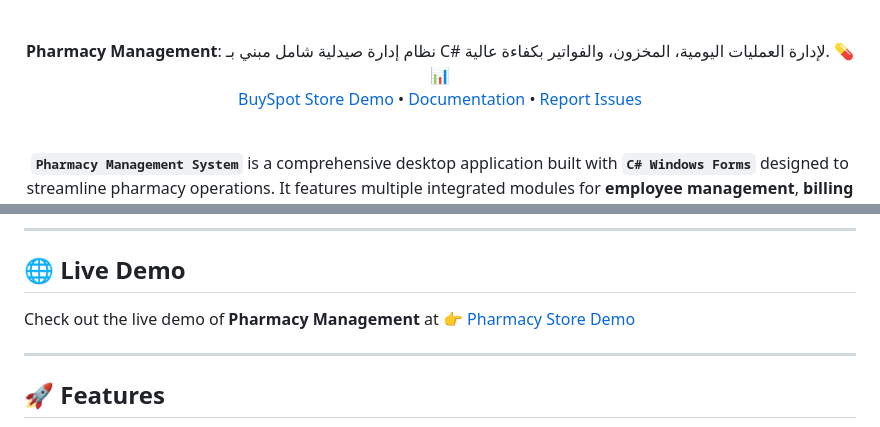
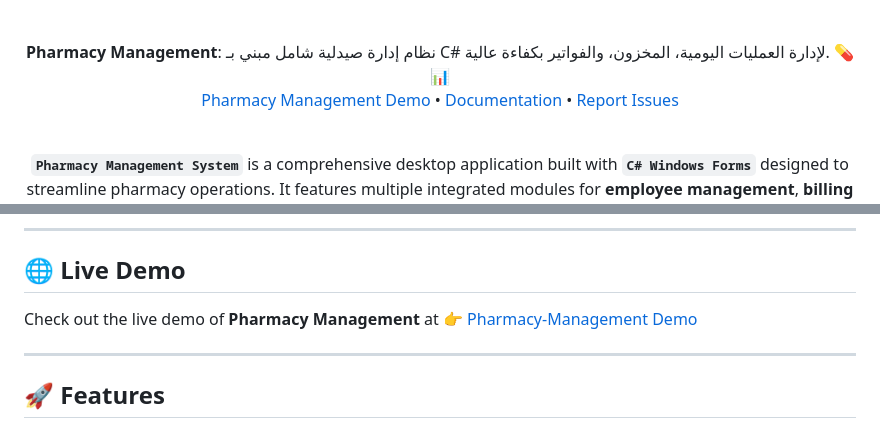
Before and after one commit to OmarrSakr/Pharmacy-Management, a Markdown page: README.md, 2 parts joined by grey strips. Rendered like a GitHub page.

Commit message:
Update name's page GitHub

```diff
--- a/README.md
+++ b/README.md
@@ -24,7 +24,7 @@
   <b>Pharmacy Management</b>: نظام إدارة صيدلية شامل مبني بـ C# لإدارة العمليات اليومية، المخزون، والفواتير بكفاءة عالية. 💊📊
   <br>
 
-[BuySpot Store Demo](https://omarrsakr.github.io/Pharmacy-Management/) •
+[ Pharmacy Management Demo](https://omarrsakr.github.io/Pharmacy-Management/) •
 [Documentation](https://github.com/OmarrSakr/Pharmacy-Management/wiki) •
 [Report Issues](https://github.com/OmarrSakr/Pharmacy-Management/issues)
 
@@ -109,7 +109,7 @@
 ---
 ## 🌐 Live Demo
 
-Check out the live demo of **Pharmacy Management** at 👉 [Pharmacy Store Demo](https://omarrsakr.github.io/Pharmacy-Management/)
+Check out the live demo of **Pharmacy Management** at 👉 [Pharmacy-Management Demo](https://omarrsakr.github.io/Pharmacy-Management/)
 
 ---
 
```
